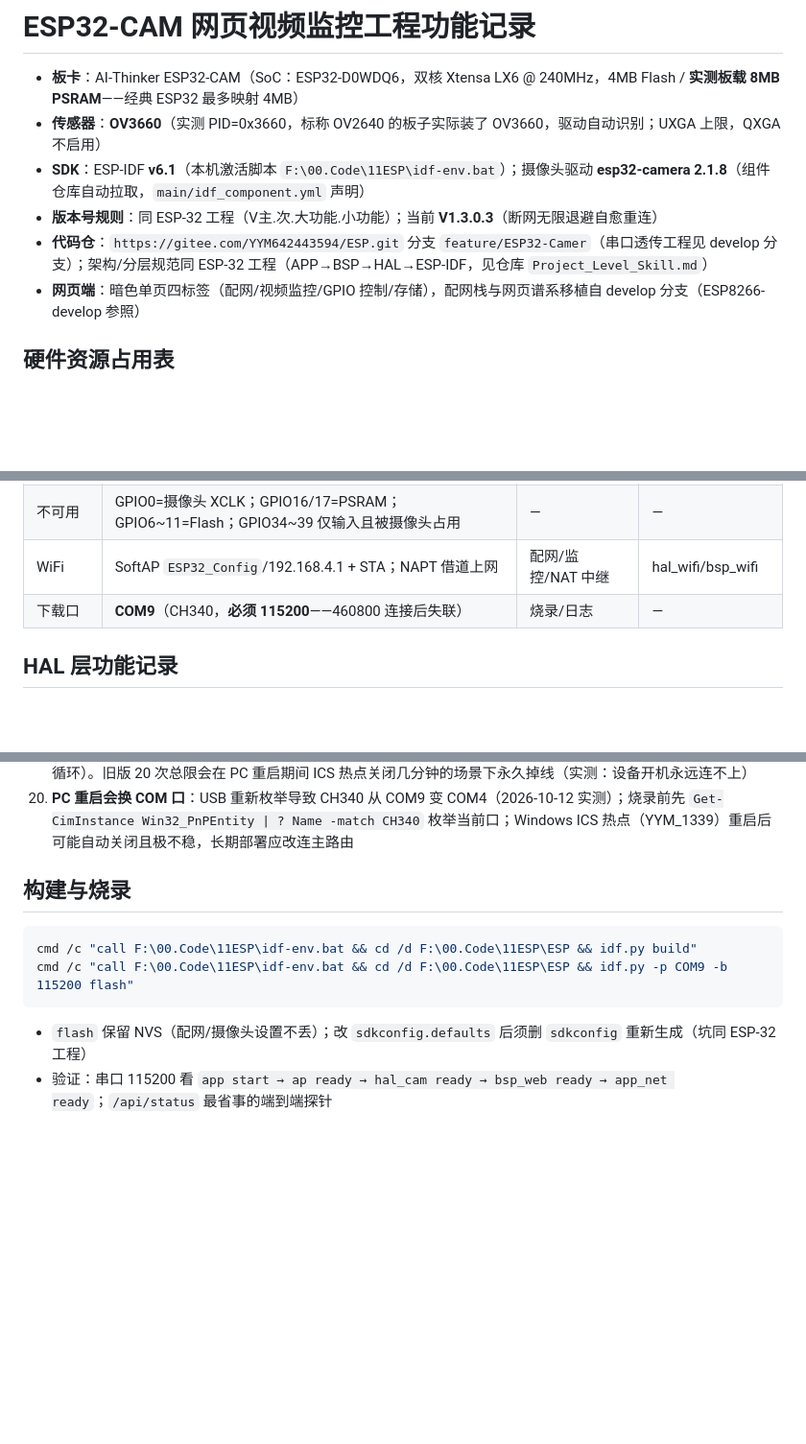
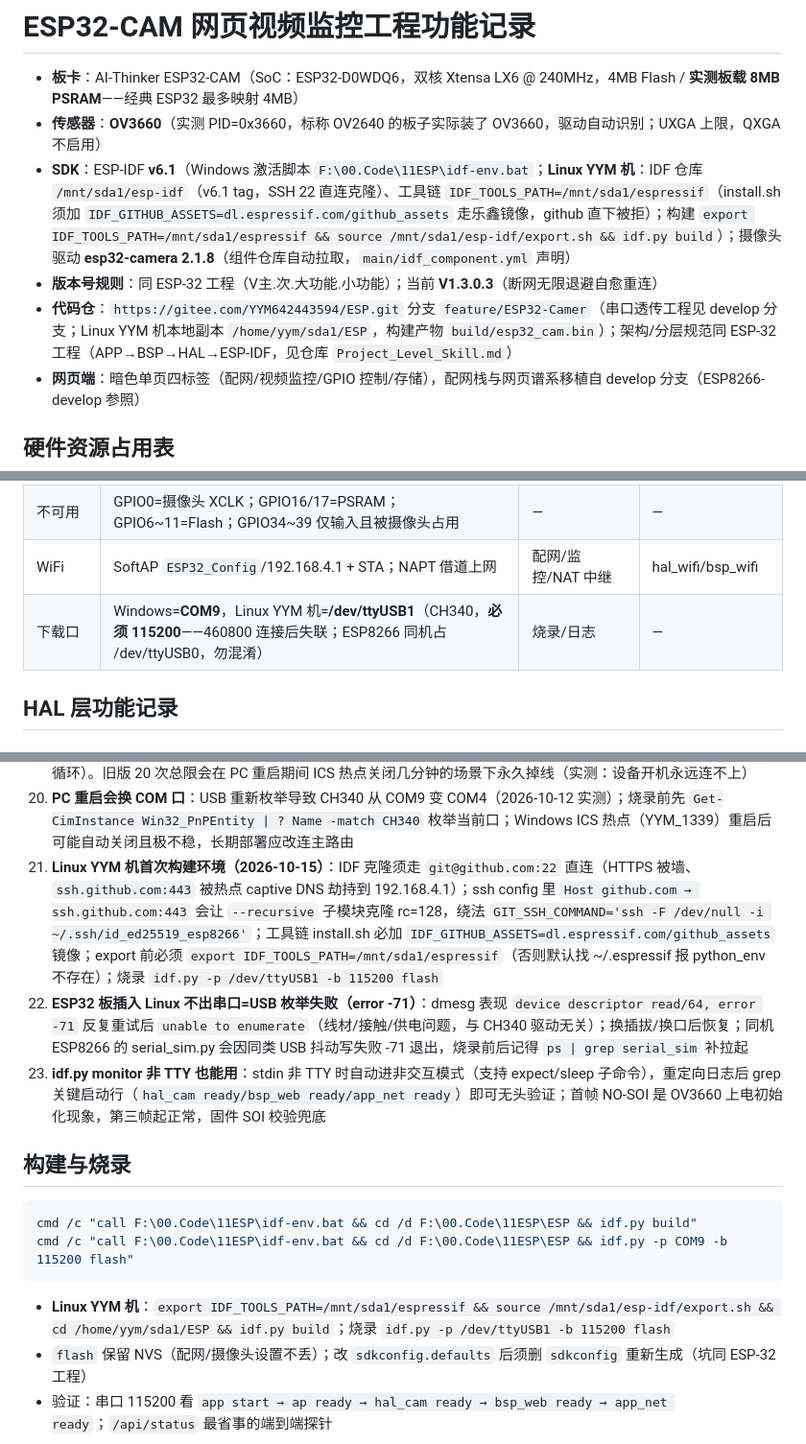
Before and after one commit to YYM642443594/KnowledgeBase, a Markdown page: ESP-32-CAM/Readme.md, 3 parts joined by grey strips. Shown at 96% size. Drawn GitHub-style; blank space fills up the shorter version.

Commit message:
ESP-32-CAM: 补充 Linux YYM 机构建烧录环境——IDF v6.1 仓库/工具链路径与构建命令、下载口 /dev/ttyUSB1(与 ESP8266 ttyUSB0 区分)、踩坑新增 21-23(SSH 22 直连绕 captive 劫持/USB 枚举 error -71/monitor 无头验证)

````diff
--- a/ESP-32-CAM/Readme.md
+++ b/ESP-32-CAM/Readme.md
@@ -2,9 +2,9 @@
 
 - **板卡**：AI-Thinker ESP32-CAM（SoC：ESP32-D0WDQ6，双核 Xtensa LX6 @ 240MHz，4MB Flash / **实测板载 8MB PSRAM**——经典 ESP32 最多映射 4MB）
 - **传感器**：**OV3660**（实测 PID=0x3660，标称 OV2640 的板子实际装了 OV3660，驱动自动识别；UXGA 上限，QXGA 不启用）
-- **SDK**：ESP-IDF **v6.1**（本机激活脚本 `F:\00.Code\11ESP\idf-env.bat`）；摄像头驱动 **esp32-camera 2.1.8**（组件仓库自动拉取，`main/idf_component.yml` 声明）
+- **SDK**：ESP-IDF **v6.1**（Windows 激活脚本 `F:\00.Code\11ESP\idf-env.bat`；**Linux YYM 机**：IDF 仓库 `/mnt/sda1/esp-idf`（v6.1 tag，SSH 22 直连克隆）、工具链 `IDF_TOOLS_PATH=/mnt/sda1/espressif`（install.sh 须加 `IDF_GITHUB_ASSETS=dl.espressif.com/github_assets` 走乐鑫镜像，github 直下被拒）；构建 `export IDF_TOOLS_PATH=/mnt/sda1/espressif && source /mnt/sda1/esp-idf/export.sh && idf.py build`）；摄像头驱动 **esp32-camera 2.1.8**（组件仓库自动拉取，`main/idf_component.yml` 声明）
 - **版本号规则**：同 ESP-32 工程（V主.次.大功能.小功能）；当前 **V1.3.0.3**（断网无限退避自愈重连）
-- **代码仓**：`https://gitee.com/YYM642443594/ESP.git` 分支 `feature/ESP32-Camer`（串口透传工程见 develop 分支）；架构/分层规范同 ESP-32 工程（APP→BSP→HAL→ESP-IDF，见仓库 `Project_Level_Skill.md`）
+- **代码仓**：`https://gitee.com/YYM642443594/ESP.git` 分支 `feature/ESP32-Camer`（串口透传工程见 develop 分支；Linux YYM 机本地副本 `/home/yym/sda1/ESP`，构建产物 `build/esp32_cam.bin`）；架构/分层规范同 ESP-32 工程（APP→BSP→HAL→ESP-IDF，见仓库 `Project_Level_Skill.md`）
 - **网页端**：暗色单页四标签（配网/视频监控/GPIO 控制/存储），配网栈与网页谱系移植自 develop 分支（ESP8266-develop 参照）
 
 ## 硬件资源占用表
@@ -18,7 +18,7 @@
 | 剩余可控 GPIO | 1/3（UART0 日志口，控制后串口失联）、2/4/12/13/14/15/33 | 网页 GPIO 控制页 | bsp_gpio |
 | 不可用 | GPIO0=摄像头 XCLK；GPIO16/17=PSRAM；GPIO6~11=Flash；GPIO34~39 仅输入且被摄像头占用 | — | — |
 | WiFi | SoftAP `ESP32_Config`/192.168.4.1 + STA；NAPT 借道上网 | 配网/监控/NAT 中继 | hal_wifi/bsp_wifi |
-| 下载口 | **COM9**（CH340，**必须 115200**——460800 连接后失联） | 烧录/日志 | — |
+| 下载口 | Windows=**COM9**，Linux YYM 机=**/dev/ttyUSB1**（CH340，**必须 115200**——460800 连接后失联；ESP8266 同机占 /dev/ttyUSB0，勿混淆） | 烧录/日志 | — |
 
 ## HAL 层功能记录
 
@@ -106,6 +106,9 @@
 18. **检测帧源与流/录像共享 fb 队列**：多消费者 fb_get 各自分到部分帧（2fps 检测+10fps 录像+流媒体 ≈13fps ≤ 传感器能力）；检测解码后自建固定 80x60 网格重采样，任意分辨率统一处理
 19. **断网重连策略（V1.3.0.3）**：断开必须按原因分类——认证类（密码错：reason 15/202/204）限次防死循环；瞬时类（NO_AP_FOUND/BEACON_TIMEOUT 等，如路由器重启、热点还没开）**无限退避重连**（前 3 次立即，后 5s→30s 循环）。旧版 20 次总限会在 PC 重启期间 ICS 热点关闭几分钟的场景下永久掉线（实测：设备开机永远连不上）
 20. **PC 重启会换 COM 口**：USB 重新枚举导致 CH340 从 COM9 变 COM4（2026-10-12 实测）；烧录前先 `Get-CimInstance Win32_PnPEntity | ? Name -match CH340` 枚举当前口；Windows ICS 热点（YYM_1339）重启后可能自动关闭且极不稳，长期部署应改连主路由
+21. **Linux YYM 机首次构建环境（2026-10-15）**：IDF 克隆须走 `git@github.com:22` 直连（HTTPS 被墙、`ssh.github.com:443` 被热点 captive DNS 劫持到 192.168.4.1）；ssh config 里 `Host github.com → ssh.github.com:443` 会让 `--recursive` 子模块克隆 rc=128，绕法 `GIT_SSH_COMMAND='ssh -F /dev/null -i ~/.ssh/id_ed25519_esp8266'`；工具链 install.sh 必加 `IDF_GITHUB_ASSETS=dl.espressif.com/github_assets` 镜像；export 前必须 `export IDF_TOOLS_PATH=/mnt/sda1/espressif`（否则默认找 ~/.espressif 报 python_env 不存在）；烧录 `idf.py -p /dev/ttyUSB1 -b 115200 flash`
+22. **ESP32 板插入 Linux 不出串口=USB 枚举失败（error -71）**：dmesg 表现 `device descriptor read/64, error -71` 反复重试后 `unable to enumerate`（线材/接触/供电问题，与 CH340 驱动无关）；换插拔/换口后恢复；同机 ESP8266 的 serial_sim.py 会因同类 USB 抖动写失败 -71 退出，烧录前后记得 `ps | grep serial_sim` 补拉起
+23. **idf.py monitor 非 TTY 也能用**：stdin 非 TTY 时自动进非交互模式（支持 expect/sleep 子命令），重定向日志后 grep 关键启动行（`hal_cam ready/bsp_web ready/app_net ready`）即可无头验证；首帧 NO-SOI 是 OV3660 上电初始化现象，第三帧起正常，固件 SOI 校验兜底
 
 ## 构建与烧录
 
@@ -114,5 +117,6 @@ cmd /c "call F:\00.Code\11ESP\idf-env.bat && cd /d F:\00.Code\11ESP\ESP && idf.p
 cmd /c "call F:\00.Code\11ESP\idf-env.bat && cd /d F:\00.Code\11ESP\ESP && idf.py -p COM9 -b 115200 flash"
 ```
 
+- **Linux YYM 机**：`export IDF_TOOLS_PATH=/mnt/sda1/espressif && source /mnt/sda1/esp-idf/export.sh && cd /home/yym/sda1/ESP && idf.py build`；烧录 `idf.py -p /dev/ttyUSB1 -b 115200 flash`
 - `flash` 保留 NVS（配网/摄像头设置不丢）；改 `sdkconfig.defaults` 后须删 `sdkconfig` 重新生成（坑同 ESP-32 工程）
 - 验证：串口 115200 看 `app start → ap ready → hal_cam ready → bsp_web ready → app_net ready`；`/api/status` 最省事的端到端探针
````
